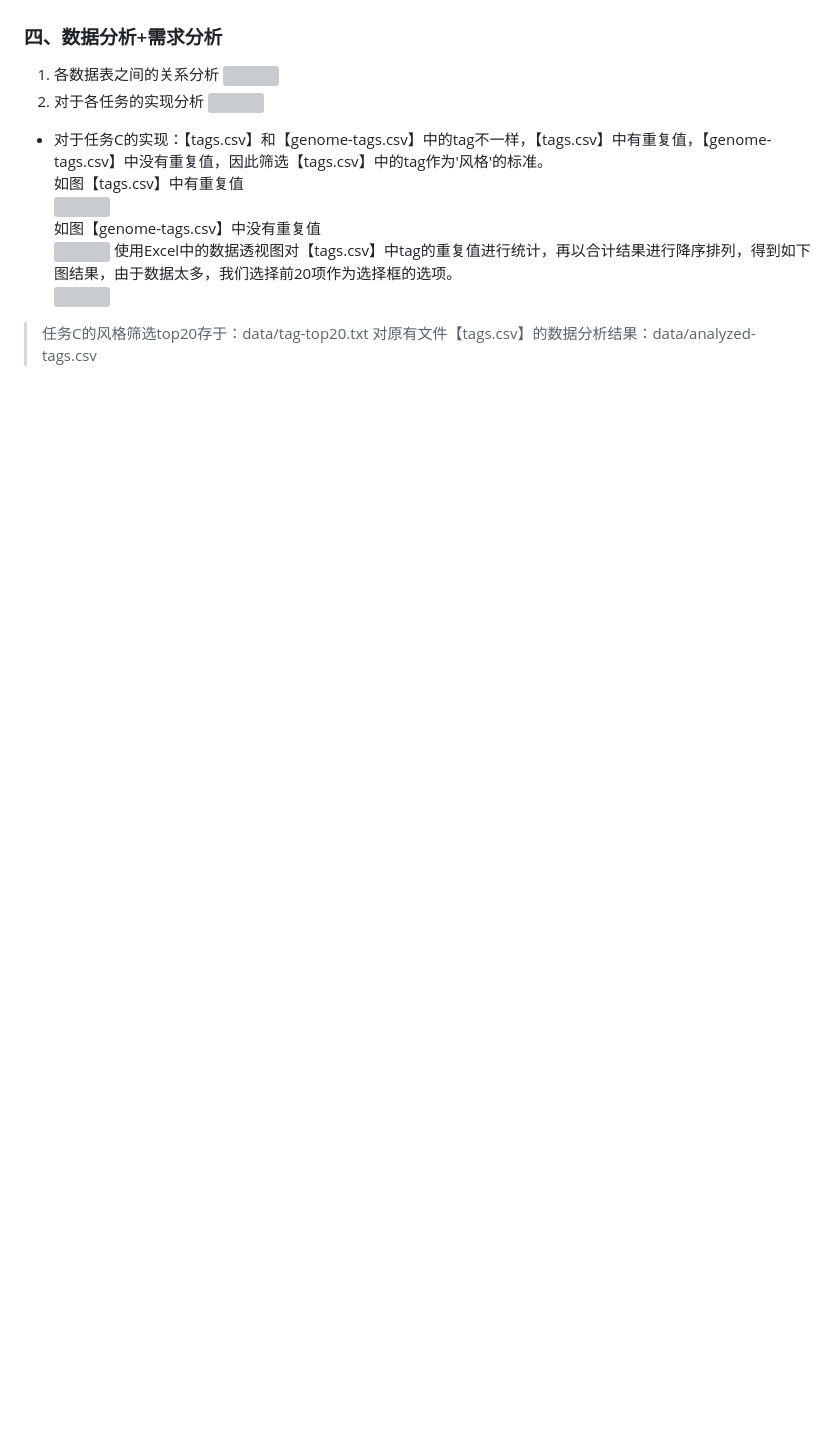
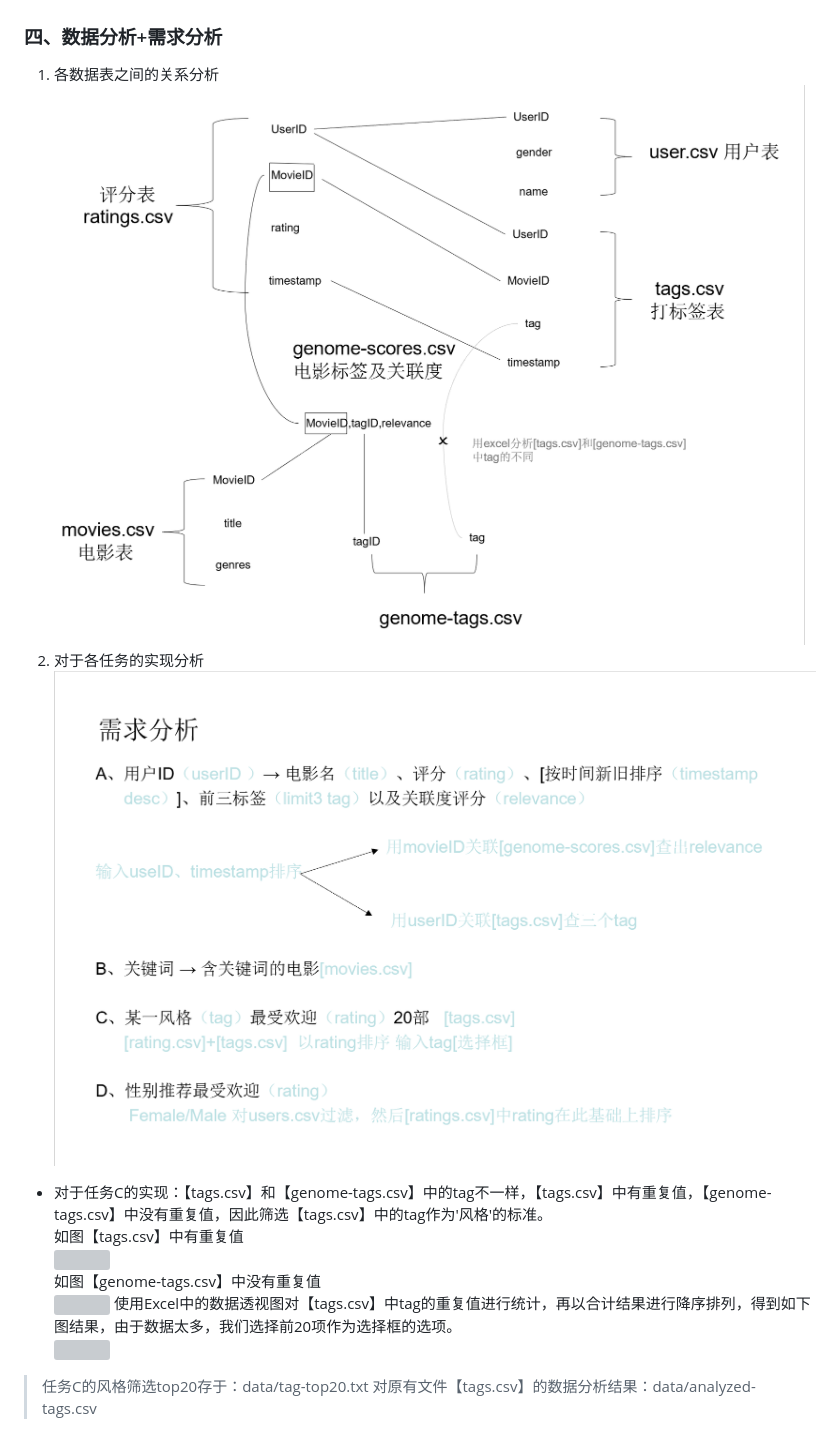
Before and after one commit to Calistamu/advanced-database, a Markdown page: 03-develop-application/README.md, the part around the change printed below. Rendered like a GitHub page; pictures changed too: 03-develop-application/images/design-1.png (added), 03-develop-application/images/design-2.png (added); blank space fills up the shorter version; grey boxes are pictures that could not be loaded.

Commit message:
更改图片

```diff
--- a/03-develop-application/README.md
+++ b/03-develop-application/README.md
@@ -149,9 +149,9 @@ ratings导入数据数目：
 
 ###  四、数据分析+需求分析
 1. 各数据表之间的关系分析
-![](images/design-1.jpg)
+![](images/design-1.png)
 2. 对于各任务的实现分析
-![](images/design-2.jpg)
+![](images/design-2.png)
 * 对于任务C的实现：【tags.csv】和【genome-tags.csv】中的tag不一样，【tags.csv】中有重复值，【genome-tags.csv】中没有重复值，因此筛选【tags.csv】中的tag作为'风格'的标准。
 如图【tags.csv】中有重复值
 ![](images/group-tags.png)
```
Also changed, not shown: other parts of 03-develop-application/README.md (+1 -1 lines), 03-develop-application/images/design-3.png (added).
